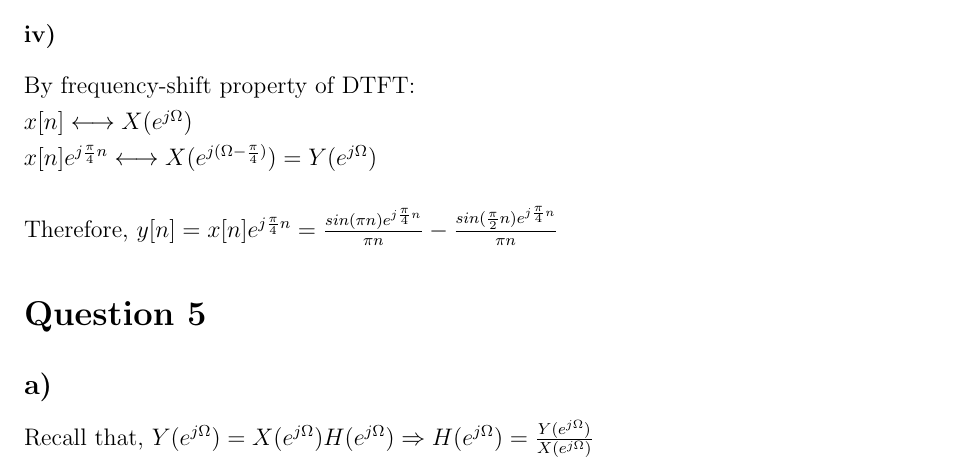
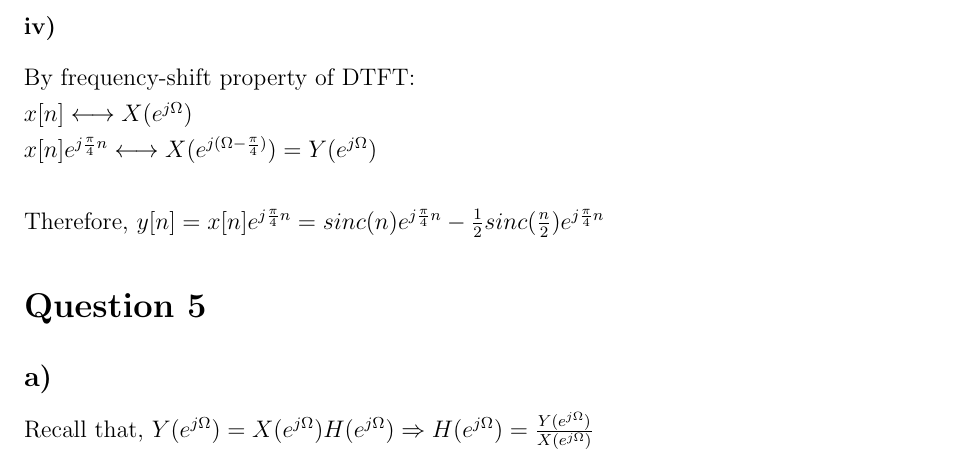
Before and after one commit to ienesb/EE301-Homeworks, a LaTeX problem sheet (hw3/hw3.tex): part of page 9 of 10, cut so that both start at the same text. Compiled offline with pdfLaTeX.

Commit message:
question 4 minor correction

```diff
--- a/hw3/hw3.tex
+++ b/hw3/hw3.tex
@@ -458,7 +458,7 @@ By linearity:
     \begin{math}
     x[n] \longleftrightarrow X(e^{j\Omega}) \\
     x[n] e^{j\frac{\pi}{4}n} \longleftrightarrow X(e^{j(\Omega-\frac{\pi}{4})}) = Y(e^{j\Omega})\\ \\
-    \textrm{Therefore, } y[n] = x[n] e^{j\frac{\pi}{4}n} = \frac{sin(\pi n)e^{j\frac{\pi}{4}n}}{\pi n} - \frac{sin(\frac{\pi}{2} n)e^{j\frac{\pi}{4}n}}{\pi n}
+    \textrm{Therefore, } y[n] = x[n] e^{j\frac{\pi}{4}n} = sinc(n) e^{j\frac{\pi}{4}n} - \frac{1}{2} sinc(\frac{n}{2}) e^{j\frac{\pi}{4}n}
     \end{math}
     \section*{Question 5}
     \subsection*{a)}
```
Also changed, not shown: hw3/hw3.pdf.
